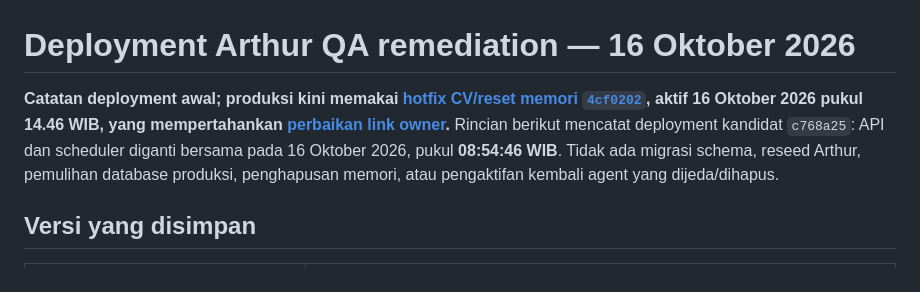
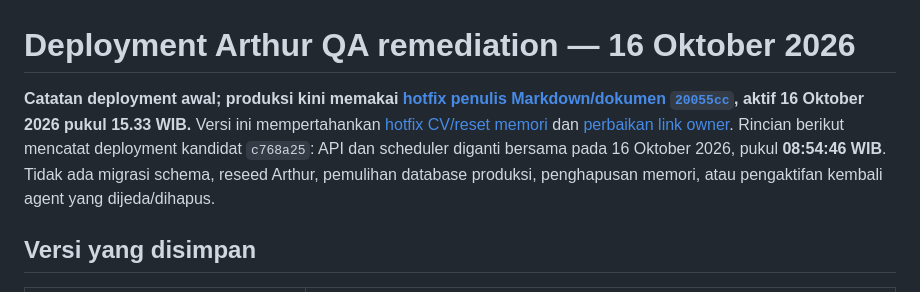
Before and after one commit to bagasta/self-managed-agents, a Markdown page: docs/qa/ARTHUR_DEPLOYMENT_2026-10-16.md, the part around the change. GitHub-like rendering.

```diff
--- a/docs/qa/ARTHUR_DEPLOYMENT_2026-10-16.md
+++ b/docs/qa/ARTHUR_DEPLOYMENT_2026-10-16.md
@@ -1,6 +1,6 @@
 # Deployment Arthur QA remediation — 16 Oktober 2026
 
-**Catatan deployment awal; produksi kini memakai [hotfix CV/reset memori `4cf0202`](ARTHUR_TOKYO8_CV_MEMORY_FIX_2026-10-16.md), aktif 16 Oktober 2026 pukul 14.46 WIB, yang mempertahankan [perbaikan link owner](ARTHUR_OWNER_LINK_HOTFIX_2026-10-16.md).** Rincian berikut mencatat deployment kandidat `c768a25`: API dan scheduler diganti bersama pada 16 Oktober 2026, pukul **08:54:46 WIB**. Tidak ada migrasi schema, reseed Arthur, pemulihan database produksi, penghapusan memori, atau pengaktifan kembali agent yang dijeda/dihapus.
+**Catatan deployment awal; produksi kini memakai [hotfix penulis Markdown/dokumen `20055cc`](ARTHUR_INSTRUCTION_DOCUMENT_FIX_2026-10-16.md), aktif 16 Oktober 2026 pukul 15.33 WIB.** Versi ini mempertahankan [hotfix CV/reset memori](ARTHUR_TOKYO8_CV_MEMORY_FIX_2026-10-16.md) dan [perbaikan link owner](ARTHUR_OWNER_LINK_HOTFIX_2026-10-16.md). Rincian berikut mencatat deployment kandidat `c768a25`: API dan scheduler diganti bersama pada 16 Oktober 2026, pukul **08:54:46 WIB**. Tidak ada migrasi schema, reseed Arthur, pemulihan database produksi, penghapusan memori, atau pengaktifan kembali agent yang dijeda/dihapus.
 
 ## Versi yang disimpan
 
```
Also changed, not shown: docs/qa/ARTHUR_INSTRUCTION_DOCUMENT_FIX_2026-10-16.md (+38 -1 lines).
